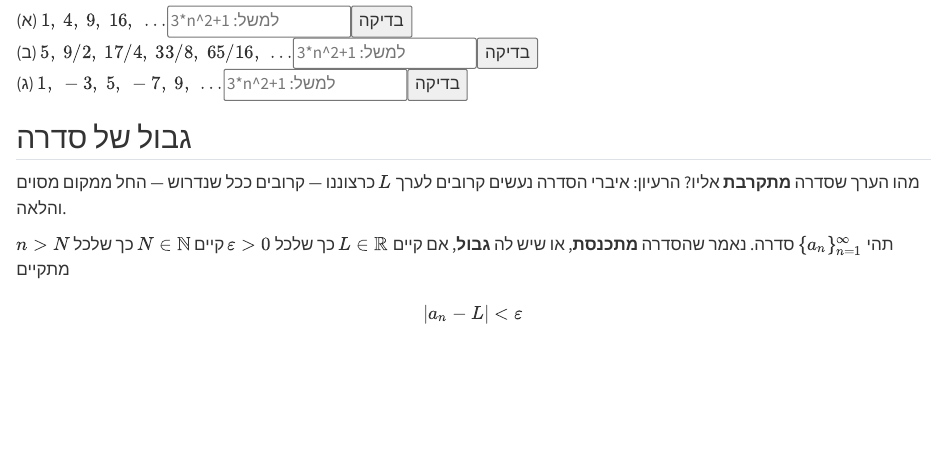
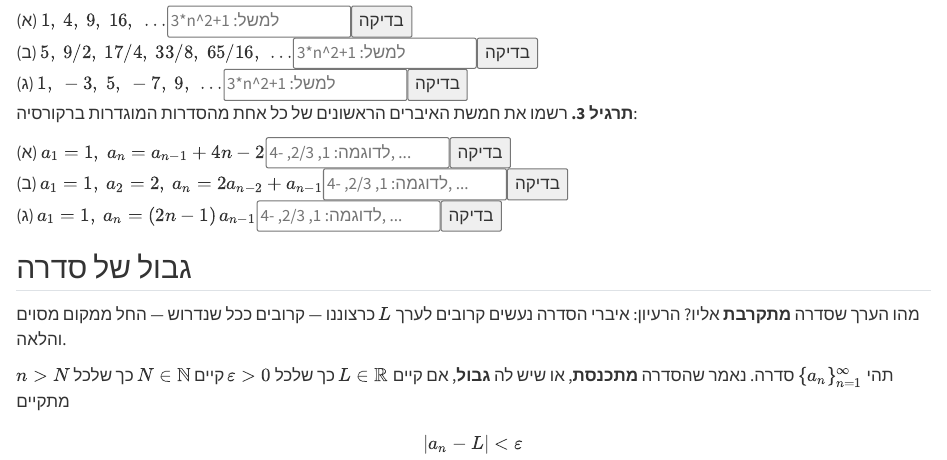
Before and after one commit to yuval-khachatryan/BGU-Calculus-Book, a Quarto document (07-sequences-limit.qmd): the page in a window 1100 px wide, from 2300 px down. Rendered offline with R 4.5, knitr and Pandoc in place of Quarto, with nearby package versions; some code elsewhere in the file could not run offline.

Commit message:
more exercises in 7.1

````diff
--- a/07-sequences-limit.qmd
+++ b/07-sequences-limit.qmd
@@ -80,6 +80,10 @@
 <div class="formula-quiz" data-answer="1, 4, 9, 16, 25, 36"><span class="seq-label">(א) \(1,\ 4,\ 9,\ 16,\ \dots\)</span><input class="seq-input" type="text" placeholder="3*n^2+1 :למשל"><button class="seq-check">בדיקה</button><span class="seq-feedback"></span></div>
 <div class="formula-quiz" data-answer="5, 9/2, 17/4, 33/8, 65/16, 129/32"><span class="seq-label">(ב) \(5,\ 9/2,\ 17/4,\ 33/8,\ 65/16,\ \dots\)</span><input class="seq-input" type="text" placeholder="3*n^2+1 :למשל"><button class="seq-check">בדיקה</button><span class="seq-feedback"></span></div>
 <div class="formula-quiz" data-answer="1, -3, 5, -7, 9, -11"><span class="seq-label">(ג) \(1,\ -3,\ 5,\ -7,\ 9,\ \dots\)</span><input class="seq-input" type="text" placeholder="3*n^2+1 :למשל"><button class="seq-check">בדיקה</button><span class="seq-feedback"></span></div>
+<p><strong>תרגיל 3.</strong> רשמו את חמשת האיברים הראשונים של כל אחת מהסדרות המוגדרות ברקורסיה:</p>
+<div class="seq-quiz" data-answer="1, 7, 17, 31, 49"><span class="seq-label">(א) \(a_1 = 1,\ a_n = a_{n-1} + 4n - 2\)</span><input class="seq-input" type="text" placeholder="לדוגמה: 1, 2/3, -4, ..."><button class="seq-check">בדיקה</button><span class="seq-feedback"></span></div>
+<div class="seq-quiz" data-answer="1, 2, 4, 8, 16"><span class="seq-label">(ב) \(a_1 = 1,\ a_2 = 2,\ a_n = 2a_{n-2} + a_{n-1}\)</span><input class="seq-input" type="text" placeholder="לדוגמה: 1, 2/3, -4, ..."><button class="seq-check">בדיקה</button><span class="seq-feedback"></span></div>
+<div class="seq-quiz" data-answer="1, 3, 15, 105, 945"><span class="seq-label">(ג) \(a_1 = 1,\ a_n = (2n-1)\,a_{n-1}\)</span><input class="seq-input" type="text" placeholder="לדוגמה: 1, 2/3, -4, ..."><button class="seq-check">בדיקה</button><span class="seq-feedback"></span></div>
 ```
 :::
 
@@ -88,6 +92,8 @@
 
 **תרגיל 2.** מצאו נוסחה סגורה $a_n$ לכל סדרה: (א) $1,\ 4,\ 9,\ 16,\ \dots$; (ב) $5,\ 9/2,\ 17/4,\ 33/8,\ 65/16,\ \dots$; (ג) $1,\ -3,\ 5,\ -7,\ 9,\ \dots$.
 
+**תרגיל 3.** רשמו את חמשת האיברים הראשונים של כל אחת מהסדרות המוגדרות ברקורסיה: (א) $a_1 = 1,\ a_n = a_{n-1} + 4n - 2$; (ב) $a_1 = 1,\ a_2 = 2,\ a_n = 2a_{n-2} + a_{n-1}$; (ג) $a_1 = 1,\ a_n = (2n-1)\,a_{n-1}$.
+
 ::: {.callout-tip title="פתרונות"}
 **תרגיל 1.** (א) $\dfrac{1}{2},\ \dfrac{4}{9},\ \dfrac{9}{28},\ \dfrac{16}{65},\ \dfrac{25}{126}$; (ב) $\dfrac{1}{3},\ \dfrac{8}{9},\ 1,\ \dfrac{64}{81},\ \dfrac{125}{243}$; (ג) $4,\ -7,\ 10,\ -13,\ 16$.
 
````
Also changed, not shown: 07-sequences-limit.qmd (2 more changed lines).
